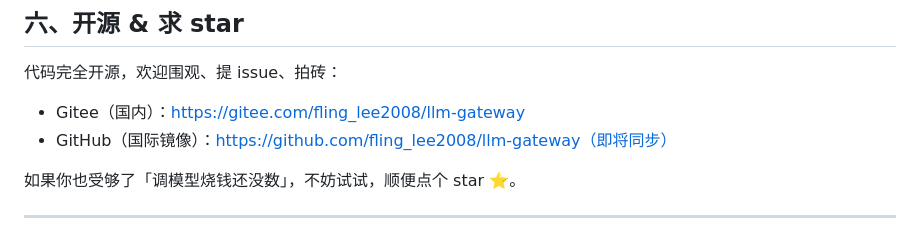
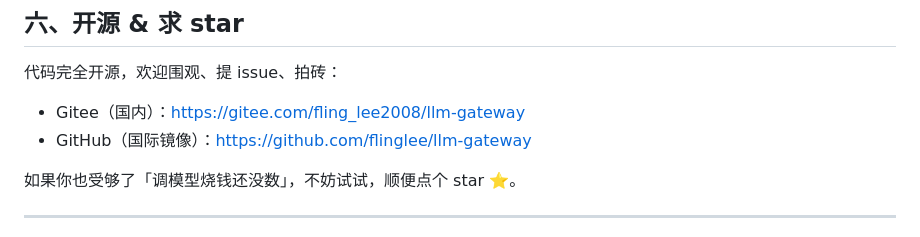
Before and after one commit to flinglee/llm-gateway, a Markdown page: docs/公众号-本机LLM网关-v0.5.md, the part around the change. Drawn GitHub-style.

Commit message:
docs: 公众号文章填入真实 GitHub 镜像地址

```diff
--- a/docs/公众号-本机LLM网关-v0.5.md
+++ b/docs/公众号-本机LLM网关-v0.5.md
@@ -85,7 +85,7 @@ python -m uvicorn app.main:app --host 0.0.0.0 --port 8021
 代码完全开源，欢迎围观、提 issue、拍砖：
 
 - Gitee（国内）：https://gitee.com/fling_lee2008/llm-gateway
-- GitHub（国际镜像）：https://github.com/fling_lee2008/llm-gateway（即将同步）
+- GitHub（国际镜像）：https://github.com/flinglee/llm-gateway
 
 如果你也受够了「调模型烧钱还没数」，不妨试试，顺便点个 star ⭐。
 
```
